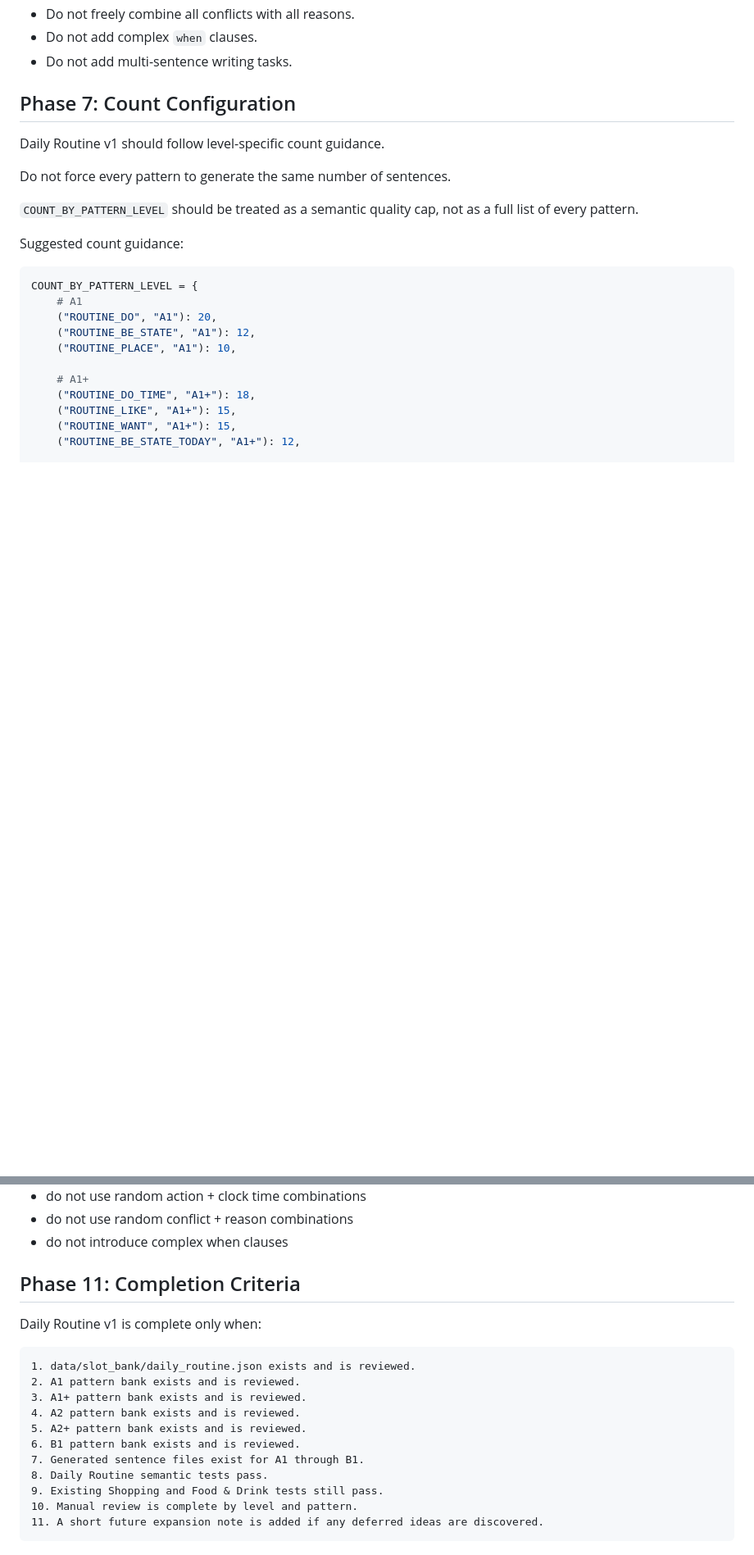
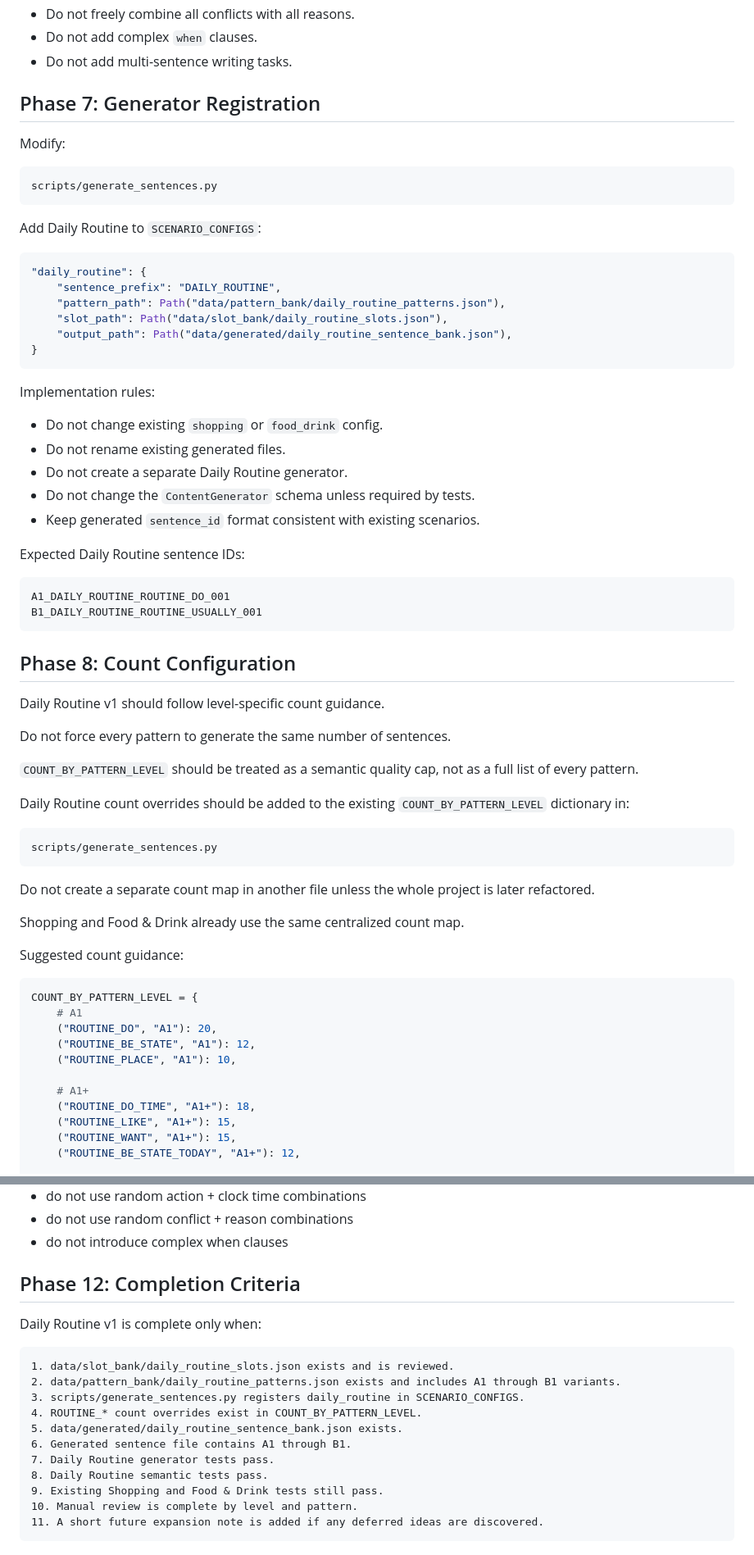
Before and after one commit to cobelinfuture-Kobel/english_web_rebuild_sentence, a Markdown page: docs/daily_routine_v1_implementation_plan.md, 2 parts joined by grey strips. Shown at 82% size. Rendered like a GitHub page; blank space fills up the shorter version.

````diff
--- a/docs/daily_routine_v1_implementation_plan.md
+++ b/docs/daily_routine_v1_implementation_plan.md
@@ -725,13 +785,57 @@ B1 implementation rules:
 - Do not add complex `when` clauses.
 - Do not add multi-sentence writing tasks.
 
-## Phase 7: Count Configuration
+## Phase 7: Generator Registration
+
+Modify:
+
+```text
+scripts/generate_sentences.py
+```
+
+Add Daily Routine to `SCENARIO_CONFIGS`:
+
+```python
+"daily_routine": {
+    "sentence_prefix": "DAILY_ROUTINE",
+    "pattern_path": Path("data/pattern_bank/daily_routine_patterns.json"),
+    "slot_path": Path("data/slot_bank/daily_routine_slots.json"),
+    "output_path": Path("data/generated/daily_routine_sentence_bank.json"),
+}
+```
+
+Implementation rules:
+
+- Do not change existing `shopping` or `food_drink` config.
+- Do not rename existing generated files.
+- Do not create a separate Daily Routine generator.
+- Do not change the `ContentGenerator` schema unless required by tests.
+- Keep generated `sentence_id` format consistent with existing scenarios.
+
+Expected Daily Routine sentence IDs:
+
+```text
+A1_DAILY_ROUTINE_ROUTINE_DO_001
+B1_DAILY_ROUTINE_ROUTINE_USUALLY_001
+```
+
+## Phase 8: Count Configuration
 
 Daily Routine v1 should follow level-specific count guidance.
 
 Do not force every pattern to generate the same number of sentences.
 
 `COUNT_BY_PATTERN_LEVEL` should be treated as a semantic quality cap, not as a full list of every pattern.
+
+Daily Routine count overrides should be added to the existing `COUNT_BY_PATTERN_LEVEL` dictionary in:
+
+```text
+scripts/generate_sentences.py
+```
+
+Do not create a separate count map in another file unless the whole project is later refactored.
+
+Shopping and Food & Drink already use the same centralized count map.
 
 Suggested count guidance:
 
@@ -992,18 +1119,18 @@ Check that B1 sentences:
 - do not use random conflict + reason combinations
 - do not introduce complex when clauses
 
-## Phase 11: Completion Criteria
+## Phase 12: Completion Criteria
 
 Daily Routine v1 is complete only when:
 
 ```text
-1. data/slot_bank/daily_routine.json exists and is reviewed.
-2. A1 pattern bank exists and is reviewed.
-3. A1+ pattern bank exists and is reviewed.
-4. A2 pattern bank exists and is reviewed.
-5. A2+ pattern bank exists and is reviewed.
-6. B1 pattern bank exists and is reviewed.
-7. Generated sentence files exist for A1 through B1.
+1. data/slot_bank/daily_routine_slots.json exists and is reviewed.
+2. data/pattern_bank/daily_routine_patterns.json exists and includes A1 through B1 variants.
+3. scripts/generate_sentences.py registers daily_routine in SCENARIO_CONFIGS.
+4. ROUTINE_* count overrides exist in COUNT_BY_PATTERN_LEVEL.
+5. data/generated/daily_routine_sentence_bank.json exists.
+6. Generated sentence file contains A1 through B1.
+7. Daily Routine generator tests pass.
 8. Daily Routine semantic tests pass.
 9. Existing Shopping and Food & Drink tests still pass.
 10. Manual review is complete by level and pattern.
````
Also changed, not shown: other parts of docs/daily_routine_v1_implementation_plan.md (+142 -63 lines).
